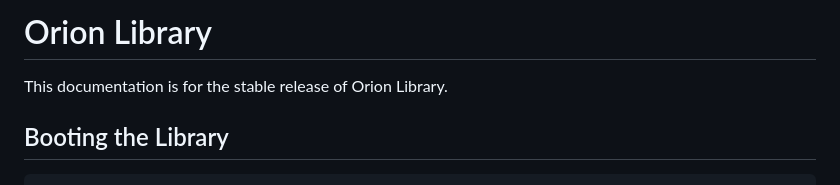
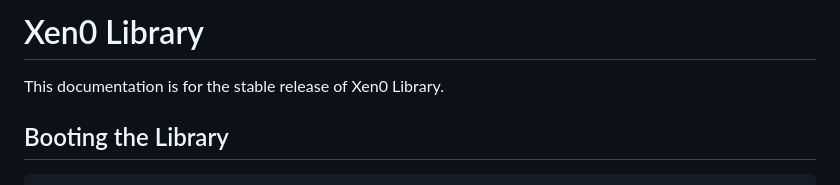
Before and after one commit to xenowebo/Documentation, a Markdown page: documentation.md, the part around the change. Rendered like a GitHub page.

Commit message:
Documentation

````diff
--- a/documentation.md
+++ b/documentation.md
@@ -1,5 +1,5 @@
-# Orion Library
-This documentation is for the stable release of Orion Library.
+# Xen0 Library
+This documentation is for the stable release of Xen0 Library.
 
 ## Booting the Library
 ```lua
````
